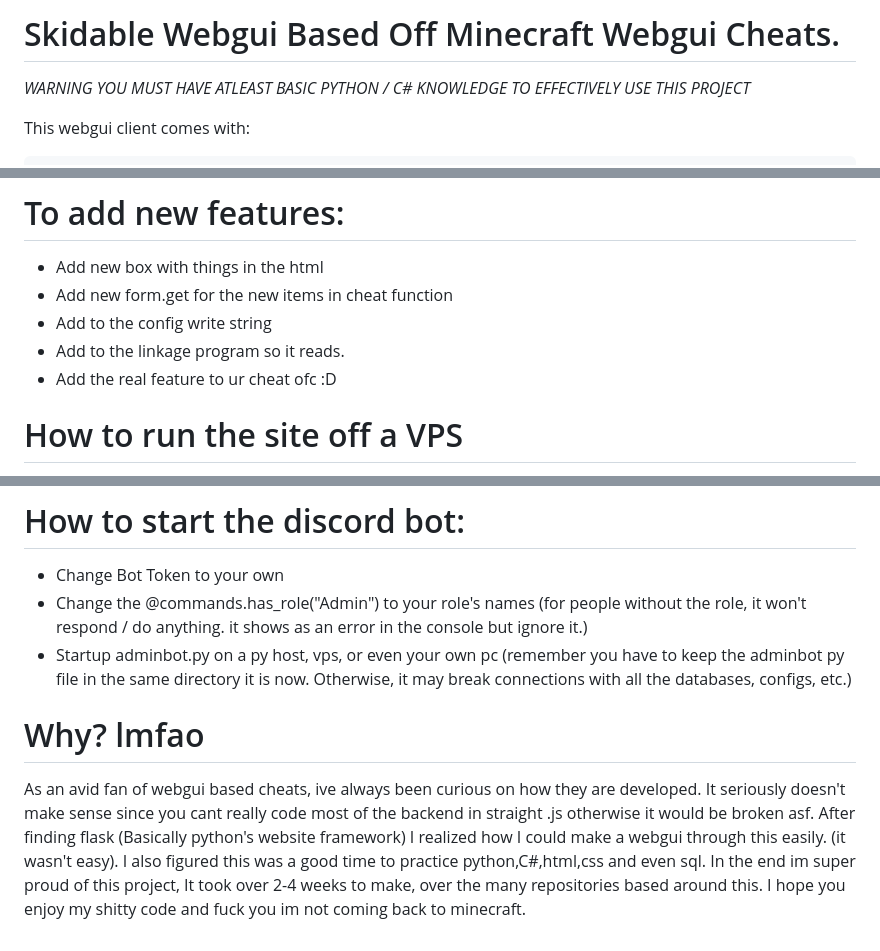
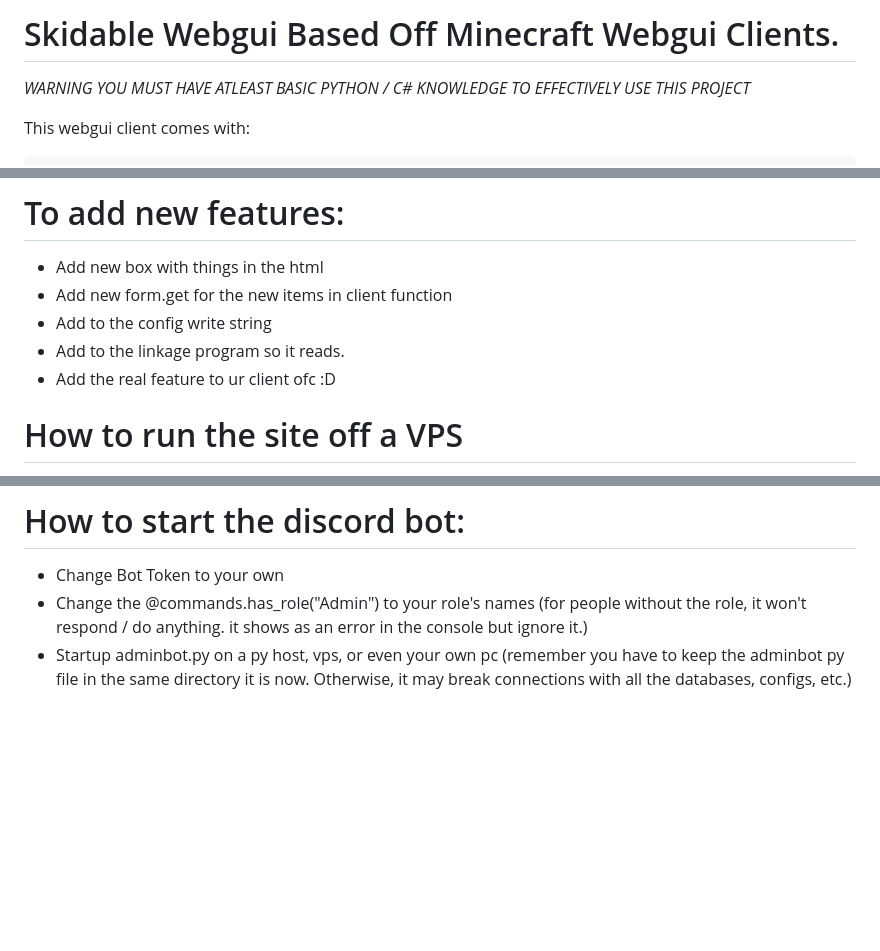
Before and after one commit to haydenpog/freewebguisource, a Markdown page: readme.md, 3 parts joined by grey strips. GitHub-like rendering; blank space fills up the shorter version.

```diff
--- a/readme.md
+++ b/readme.md
@@ -1,4 +1,4 @@
-# Skidable Webgui Based Off Minecraft Webgui Cheats.
+# Skidable Webgui Based Off Minecraft Webgui Clients.
 
 
 *WARNING YOU MUST HAVE ATLEAST BASIC PYTHON / C# KNOWLEDGE TO EFFECTIVELY USE THIS PROJECT*
@@ -48,10 +48,10 @@ A: No, that's all I could give a fuck to do. Feel free to interpret my code into
 
 # To add new features:
 * Add new box with things in the html
-* Add new form.get for the new items in cheat function
+* Add new form.get for the new items in client  function
 * Add to the config write string
 * Add to the linkage program so it reads.
-* Add the real feature to ur cheat ofc :D
+* Add the real feature to ur client ofc :D
 
 # How to run the site off a VPS
 It's just like a normal pc, start the start.py and make sure you have port 5000 forwarded. The discord bot does not require port-forwarding, so just run the script, and it should work.
@@ -76,10 +76,3 @@ portforwarding tab. The bot should also be up at this time.
 * Change Bot Token to your own
 * Change the @commands.has_role("Admin") to your role's names (for people without the role, it won't respond / do anything. it shows as an error in the console but ignore it.)
 * Startup adminbot.py on a py host, vps, or even your own pc (remember you have to keep the adminbot py file in the same directory it is now. Otherwise, it may break connections with all the databases, configs, etc.)
-
-# Why? lmfao
-As an avid fan of webgui based cheats, ive always been curious on how they are developed.
-It seriously doesn't make sense since you cant really code most of the backend in straight .js otherwise it would be broken asf.
-After finding flask (Basically python's website framework) I realized how I could make a webgui through this easily.
-(it wasn't easy). I also figured this was a good time to practice python,C#,html,css and even sql. In the end im super proud of this project,
-It took over 2-4 weeks to make, over the many repositories based around this. I hope you enjoy my shitty code and fuck you im not coming back to minecraft.
```
Also changed, not shown: other parts of readme.md (+1 -1 lines).
